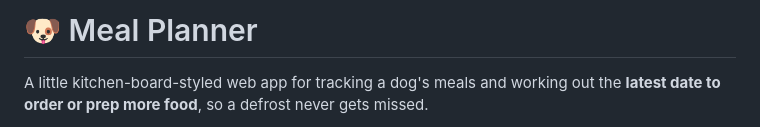
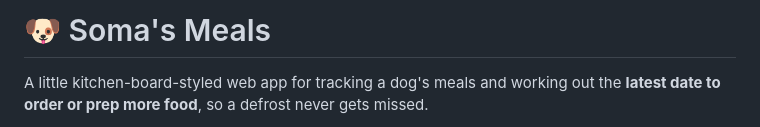
Before and after one commit to BlurryQ/food-order, a Markdown page: README.md, the part around the change. Drawn GitHub-style.

```diff
--- a/README.md
+++ b/README.md
@@ -1,4 +1,4 @@
-# 🐶 Meal Planner
+# 🐶 Soma's Meals
 
 A little kitchen-board-styled web app for tracking a dog's meals and working out the **latest date to order or prep more food**, so a defrost never gets missed.
 
```
